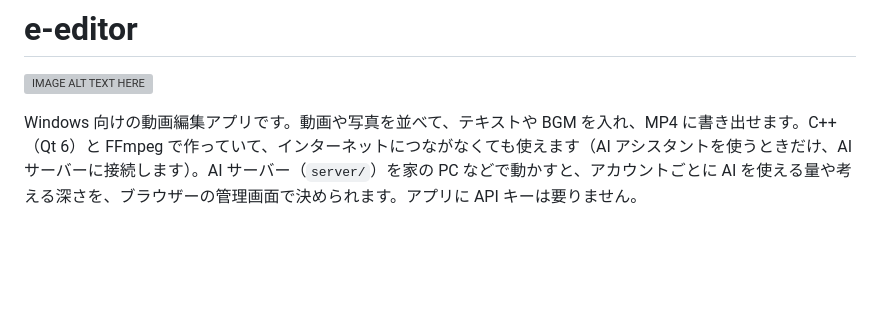
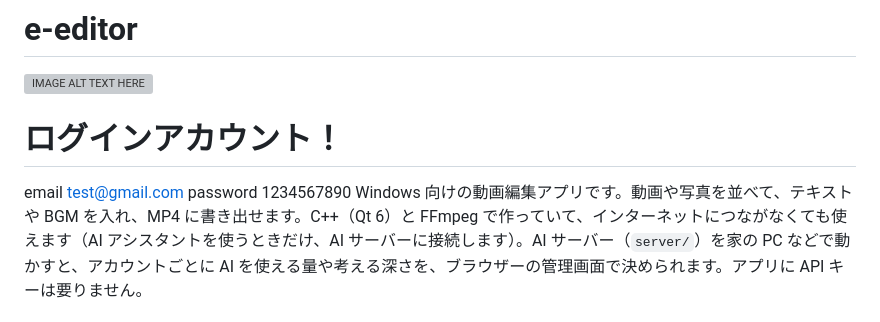
Before and after one commit to jphacks/hs_2603, a Markdown page: README.md, the part around the change. Drawn GitHub-style; blank space fills up the shorter version; grey boxes are pictures that could not be loaded.

Commit message:
idを入れた

```diff
--- a/README.md
+++ b/README.md
@@ -2,6 +2,9 @@
 
 [![IMAGE ALT TEXT HERE](https://jphacks.com/wp-content/uploads/2026/07/IMG_5316.png)](https://www.youtube.com/watch?v=piaNsc6ilBI)
 
+# ログインアカウント！
+email test@gmail.com
+password 1234567890
 Windows 向けの動画編集アプリです。動画や写真を並べて、テキストや BGM を入れ、MP4 に書き出せます。C++（Qt 6）と FFmpeg で作っていて、インターネットにつながなくても使えます（AI アシスタントを使うときだけ、AI サーバーに接続します）。AI サーバー（`server/`）を家の PC などで動かすと、アカウントごとに AI を使える量や考える深さを、ブラウザーの管理画面で決められます。アプリに API キーは要りません。
 
 ## 製品概要
```
